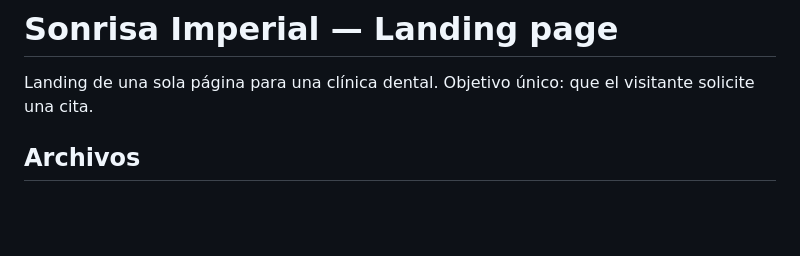
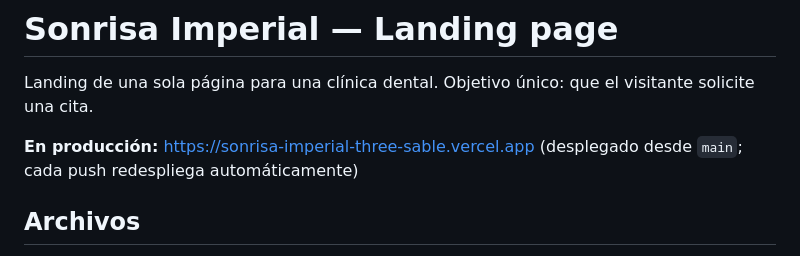
Before and after one commit to javahuerta/sonrisa-imperial, a Markdown page: README.md, the part around the change. Drawn GitHub-style; blank space fills up the shorter version.

Commit message:
Añade la URL de producción al README
Co-Authored-By: Claude Opus 5 <noreply@anthropic.com>

```diff
--- a/README.md
+++ b/README.md
@@ -2,6 +2,9 @@
 
 Landing de una sola página para una clínica dental. Objetivo único: que el
 visitante solicite una cita.
+
+**En producción:** https://sonrisa-imperial-three-sable.vercel.app
+(desplegado desde `main`; cada push redespliega automáticamente)
 
 ## Archivos
 
```
